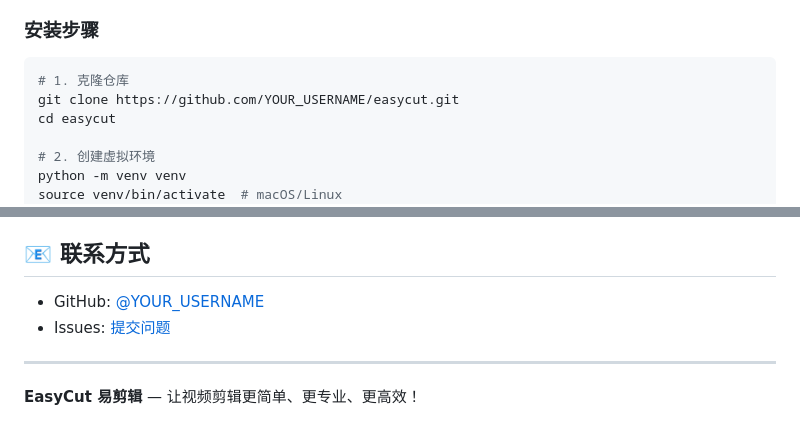
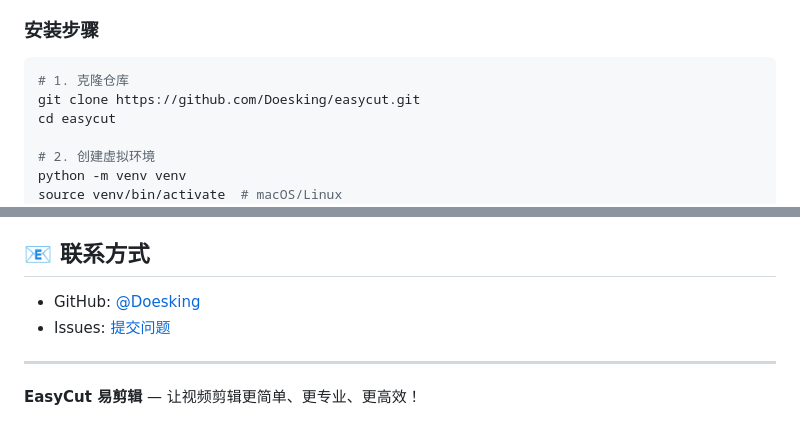
Before and after one commit to Doesking/easycut, a Markdown page: README.md, 2 parts joined by grey strips. GitHub-like rendering.

Commit message:
📝 Update README: Replace username with Doesking

````diff
--- a/README.md
+++ b/README.md
@@ -46,7 +46,7 @@
 
 ```bash
 # 1. 克隆仓库
-git clone https://github.com/YOUR_USERNAME/easycut.git
+git clone https://github.com/Doesking/easycut.git
 cd easycut
 
 # 2. 创建虚拟环境
@@ -229,8 +229,8 @@ lut:
 
 ## 📧 联系方式
 
-- GitHub: [@YOUR_USERNAME](https://github.com/YOUR_USERNAME)
-- Issues: [提交问题](https://github.com/YOUR_USERNAME/easycut/issues)
+- GitHub: [@Doesking](https://github.com/Doesking)
+- Issues: [提交问题](https://github.com/Doesking/easycut/issues)
 
 ---
 
````
